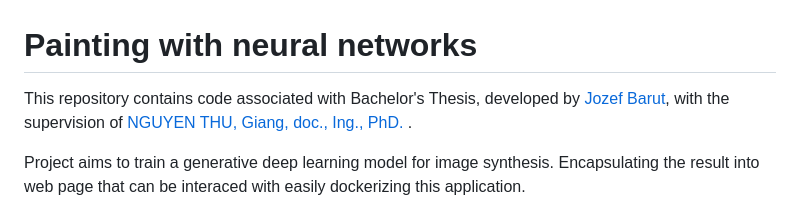
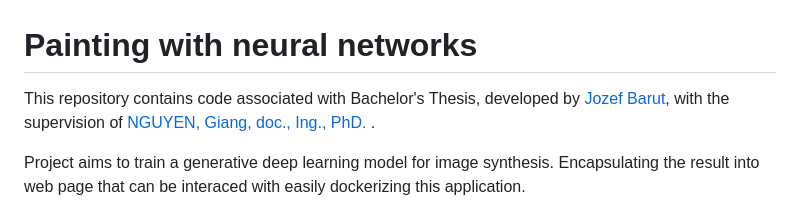
Before and after one commit to FIIT-Bc-projects/2022-BP-Barut-Malovanie, a Markdown page: README.md, the part around the change. Rendered like a GitHub page.

```diff
--- a/README.md
+++ b/README.md
@@ -1,7 +1,7 @@
 # Painting with neural networks
 
 This repository contains code associated with Bachelor's Thesis, developed by [Jozef Barut](https://github.com/BarutJozef),
-with the supervision of [NGUYEN THU, Giang, doc., Ing., PhD.](https://giangzuzana.github.io/) .
+with the supervision of [NGUYEN, Giang, doc., Ing., PhD.](https://giangzuzana.github.io/) .
 
 Project aims to train a generative deep learning model for image synthesis. Encapsulating the result into
 web page that can be interaced with easily dockerizing this application.
```
